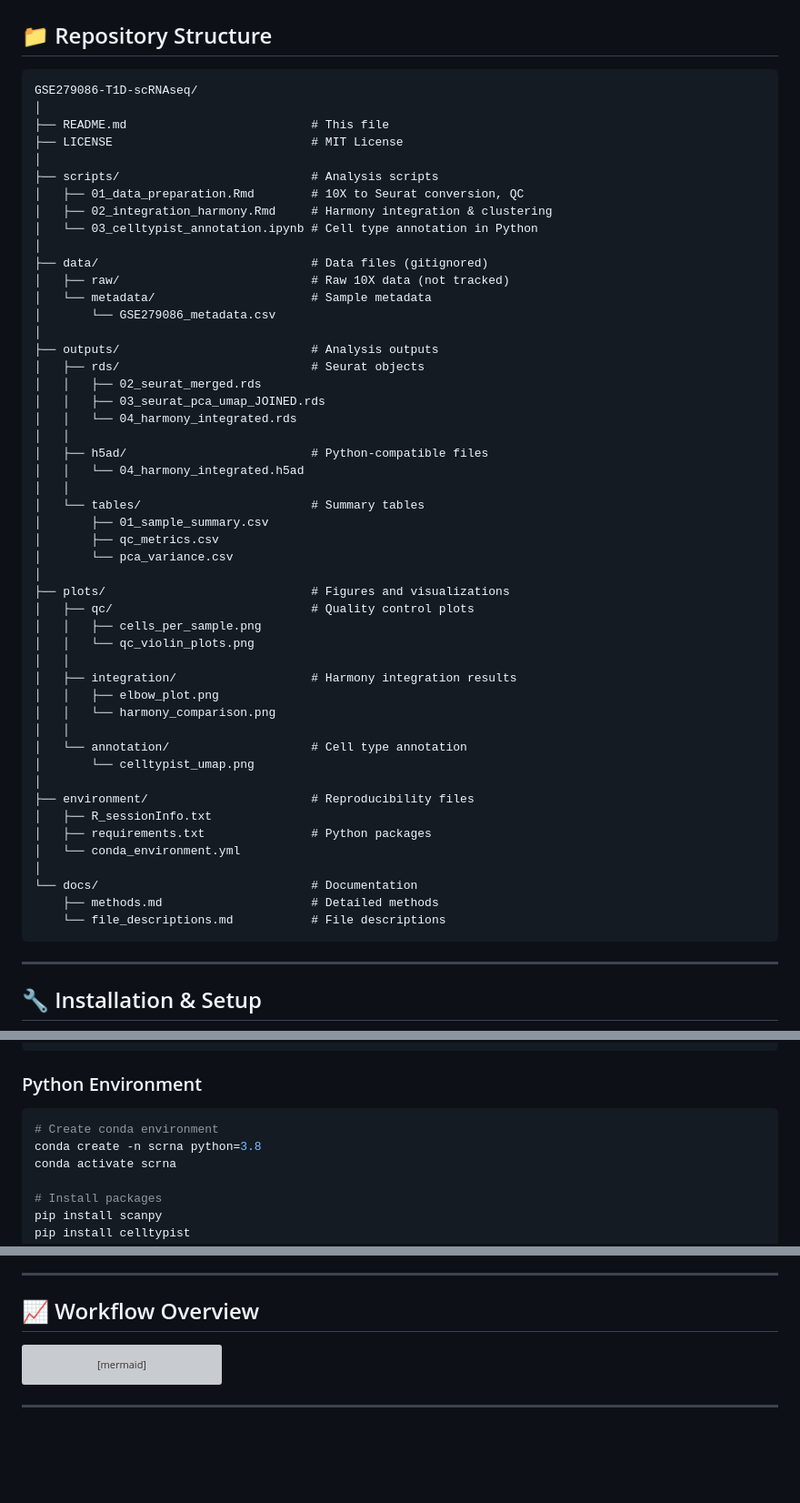
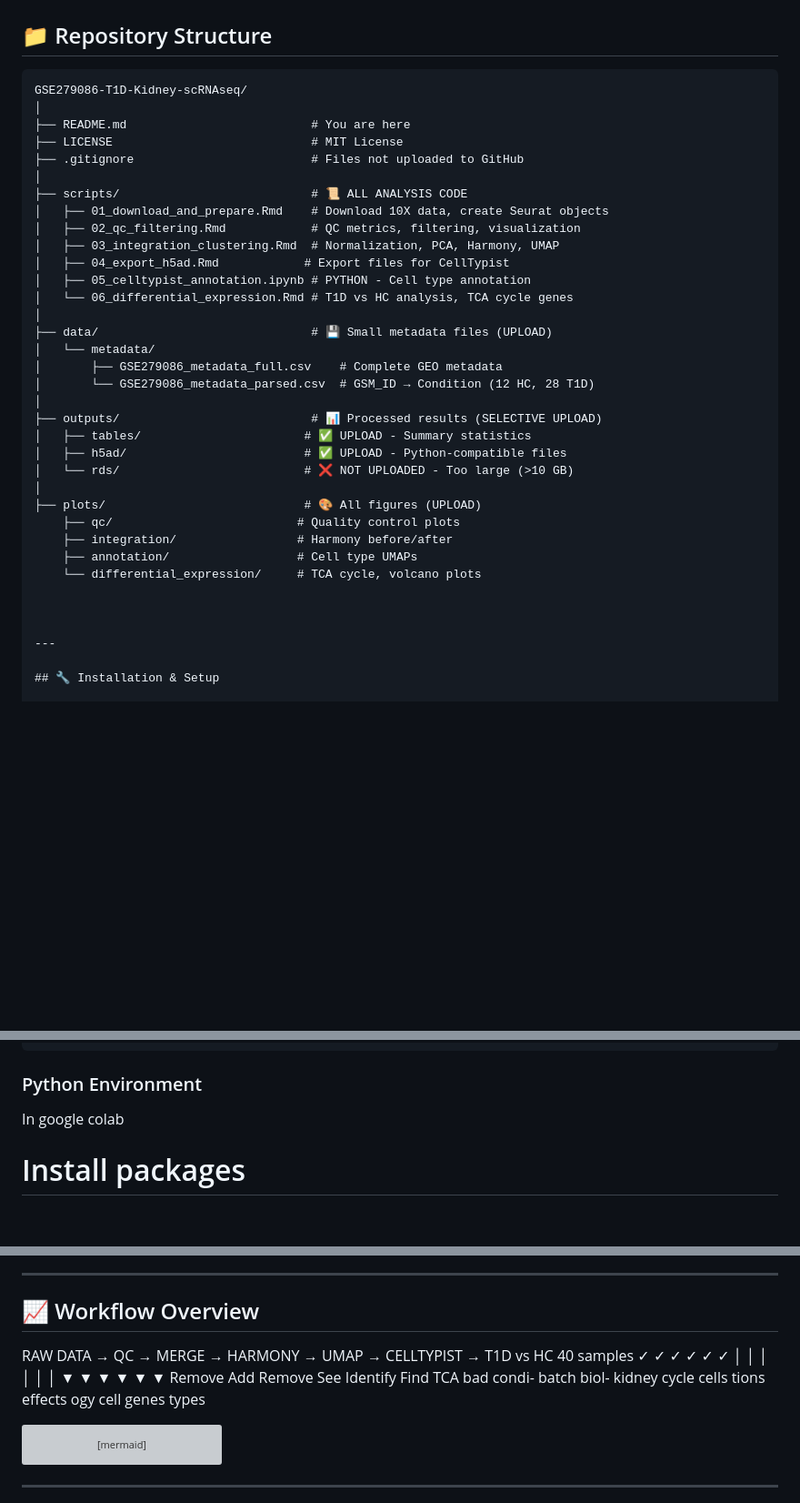
Before and after one commit to ardijith/GSE279086-scRNAseq, a Markdown page: README.md, 3 parts joined by grey strips. Shown at 91% size. GitHub-like rendering; blank space fills up the shorter version; grey boxes are pictures that could not be loaded.

````diff
--- a/README.md
+++ b/README.md
@@ -31,56 +31,37 @@ This repository contains a  single-cell RNA-seq analysis pipeline for investigat
 ## 📁 Repository Structure
 
 ```
-GSE279086-T1D-scRNAseq/
+GSE279086-T1D-Kidney-scRNAseq/
 │
-├── README.md                          # This file
+├── README.md                          # You are here
 ├── LICENSE                            # MIT License
+├── .gitignore                         # Files not uploaded to GitHub
 │
-├── scripts/                           # Analysis scripts
-│   ├── 01_data_preparation.Rmd        # 10X to Seurat conversion, QC
-│   ├── 02_integration_harmony.Rmd     # Harmony integration & clustering
-│   └── 03_celltypist_annotation.ipynb # Cell type annotation in Python
+├── scripts/                           # 📜 ALL ANALYSIS CODE
+│   ├── 01_download_and_prepare.Rmd    # Download 10X data, create Seurat objects
+│   ├── 02_qc_filtering.Rmd            # QC metrics, filtering, visualization
+│   ├── 03_integration_clustering.Rmd  # Normalization, PCA, Harmony, UMAP
+│   ├── 04_export_h5ad.Rmd            # Export files for CellTypist
+│   ├── 05_celltypist_annotation.ipynb # PYTHON - Cell type annotation
+│   └── 06_differential_expression.Rmd # T1D vs HC analysis, TCA cycle genes
 │
-├── data/                              # Data files (gitignored)
-│   ├── raw/                           # Raw 10X data (not tracked)
-│   └── metadata/                      # Sample metadata
-│       └── GSE279086_metadata.csv
+├── data/                              # 💾 Small metadata files (UPLOAD)
+│   └── metadata/
+│       ├── GSE279086_metadata_full.csv    # Complete GEO metadata
+│       └── GSE279086_metadata_parsed.csv  # GSM_ID → Condition (12 HC, 28 T1D)
 │
-├── outputs/                           # Analysis outputs
-│   ├── rds/                           # Seurat objects
-│   │   ├── 02_seurat_merged.rds
-│   │   ├── 03_seurat_pca_umap_JOINED.rds
-│   │   └── 04_harmony_integrated.rds
-│   │
-│   ├── h5ad/                          # Python-compatible files
-│   │   └── 04_harmony_integrated.h5ad
-│   │
-│   └── tables/                        # Summary tables
-│       ├── 01_sample_summary.csv
-│       ├── qc_metrics.csv
-│       └── pca_variance.csv
+├── outputs/                           # 📊 Processed results (SELECTIVE UPLOAD)
+│   ├── tables/                       # ✅ UPLOAD - Summary statistics
+│   ├── h5ad/                         # ✅ UPLOAD - Python-compatible files
+│   └── rds/                          # ❌ NOT UPLOADED - Too large (>10 GB)
 │
-├── plots/                             # Figures and visualizations
-│   ├── qc/                            # Quality control plots
-│   │   ├── cells_per_sample.png
-│   │   └── qc_violin_plots.png
-│   │
-│   ├── integration/                   # Harmony integration results
-│   │   ├── elbow_plot.png
-│   │   └── harmony_comparison.png
-│   │
-│   └── annotation/                    # Cell type annotation
-│       └── celltypist_umap.png
-│
-├── environment/                       # Reproducibility files
-│   ├── R_sessionInfo.txt
-│   ├── requirements.txt               # Python packages
-│   └── conda_environment.yml
-│
-└── docs/                              # Documentation
-    ├── methods.md                     # Detailed methods
-    └── file_descriptions.md           # File descriptions
-```
+├── plots/                            # 🎨 All figures (UPLOAD)
+    ├── qc/                          # Quality control plots
+    ├── integration/                 # Harmony before/after
+    ├── annotation/                  # Cell type UMAPs
+    └── differential_expression/     # TCA cycle, volcano plots
+
+
 
 ---
 
@@ -106,10 +87,7 @@ BiocManager::install("zellkonverter")
 
 ### Python Environment
 
-```bash
-# Create conda environment
-conda create -n scrna python=3.8
-conda activate scrna
+In google colab
 
 # Install packages
 pip install scanpy
@@ -185,6 +163,16 @@ This notebook:
 
 ## 📈 Workflow Overview
 
+
+RAW DATA → QC → MERGE → HARMONY → UMAP → CELLTYPIST → T1D vs HC
+ 40 samples    ✓     ✓        ✓        ✓        ✓           ✓
+               │      │        │        │        │           │
+               ▼      ▼        ▼        ▼        ▼           ▼
+            Remove   Add     Remove   See     Identify   Find TCA
+            bad     condi-   batch    biol-   kidney     cycle
+            cells   tions    effects  ogy     cell       genes
+                                       types
+
 ```mermaid
 graph TD
     A[Raw 10X Data<br/>40 samples] --> B[Quality Control<br/>Filter cells & genes]
````
Also changed, not shown: other parts of README.md (+7 -33 lines).
